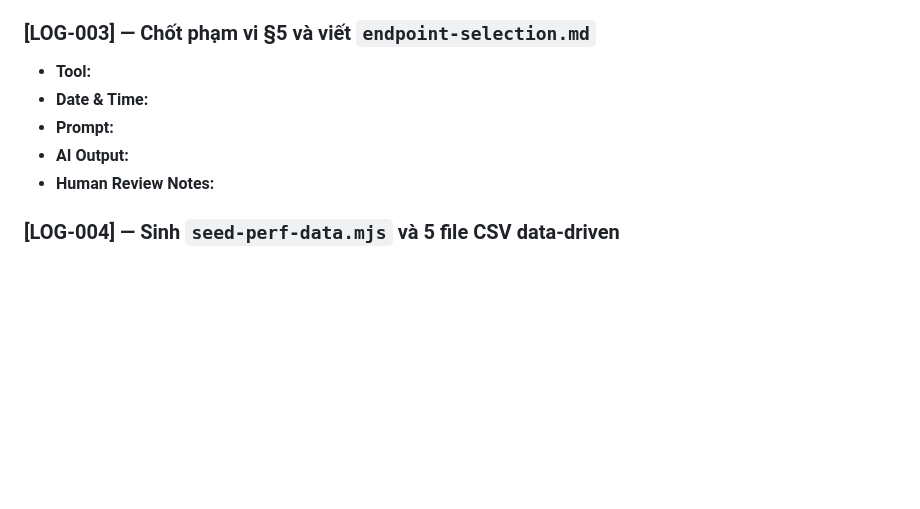
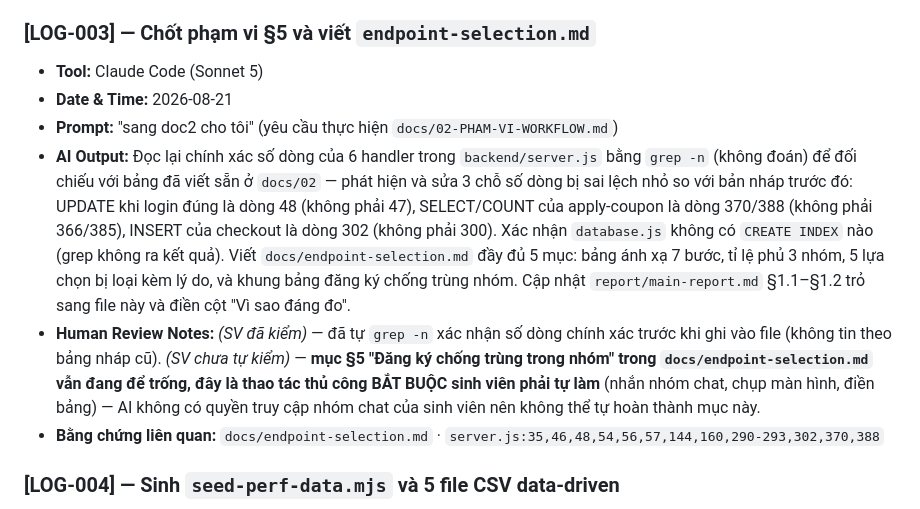
Before and after one commit to DuyPham111/HW05, a Markdown page: ai-audit/ai-audit-report.md, the part around the change. Rendered like a GitHub page; blank space fills up the shorter version.

Commit message:
docs: chot pham vi workflow storefront + bang chung khong trung nhom

```diff
--- a/ai-audit/ai-audit-report.md
+++ b/ai-audit/ai-audit-report.md
@@ -28,11 +28,12 @@
 - **Bằng chứng liên quan:** commit tiếp theo · `results: node tools/preflight.mjs` — toàn bộ mục setup `[OK]`, repo public xác nhận qua `api.github.com/repos/DuyPham111/HW05`
 
 ### [LOG-003] — Chốt phạm vi §5 và viết `endpoint-selection.md`
-- **Tool:**
-- **Date & Time:**
-- **Prompt:**
-- **AI Output:**
-- **Human Review Notes:**
+- **Tool:** Claude Code (Sonnet 5)
+- **Date & Time:** 2026-08-21
+- **Prompt:** "sang doc2 cho tôi" (yêu cầu thực hiện `docs/02-PHAM-VI-WORKFLOW.md`)
+- **AI Output:** Đọc lại chính xác số dòng của 6 handler trong `backend/server.js` bằng `grep -n` (không đoán) để đối chiếu với bảng đã viết sẵn ở `docs/02` — phát hiện và sửa 3 chỗ số dòng bị sai lệch nhỏ so với bản nháp trước đó: UPDATE khi login đúng là dòng 48 (không phải 47), SELECT/COUNT của apply-coupon là dòng 370/388 (không phải 366/385), INSERT của checkout là dòng 302 (không phải 300). Xác nhận `database.js` không có `CREATE INDEX` nào (grep không ra kết quả). Viết `docs/endpoint-selection.md` đầy đủ 5 mục: bảng ánh xạ 7 bước, tỉ lệ phủ 3 nhóm, 5 lựa chọn bị loại kèm lý do, và khung bảng đăng ký chống trùng nhóm. Cập nhật `report/main-report.md` §1.1–§1.2 trỏ sang file này và điền cột "Vì sao đáng đo".
+- **Human Review Notes:** *(SV đã kiểm)* — đã tự `grep -n` xác nhận số dòng chính xác trước khi ghi vào file (không tin theo bảng nháp cũ). *(SV chưa tự kiểm)* — **mục §5 "Đăng ký chống trùng trong nhóm" trong `docs/endpoint-selection.md` vẫn đang để trống, đây là thao tác thủ công BẮT BUỘC sinh viên phải tự làm** (nhắn nhóm chat, chụp màn hình, điền bảng) — AI không có quyền truy cập nhóm chat của sinh viên nên không thể tự hoàn thành mục này.
+- **Bằng chứng liên quan:** `docs/endpoint-selection.md` · `server.js:35,46,48,54,56,57,144,160,290-293,302,370,388`
 
 ### [LOG-004] — Sinh `seed-perf-data.mjs` và 5 file CSV data-driven
 - **Tool:**
```
Also changed, not shown: docs/endpoint-selection.md (added, +77 -0 lines), report/main-report.md (+11 -9 lines).
